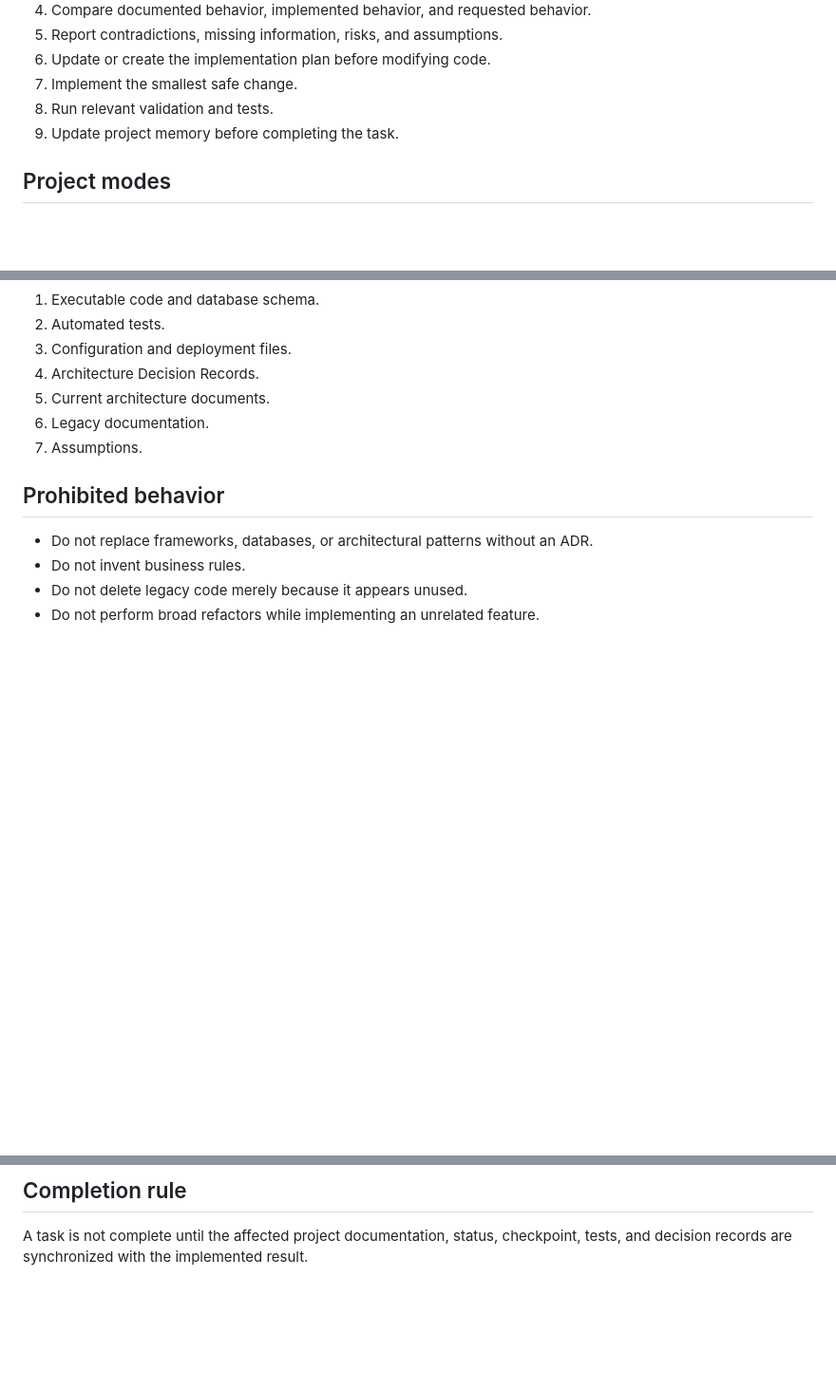
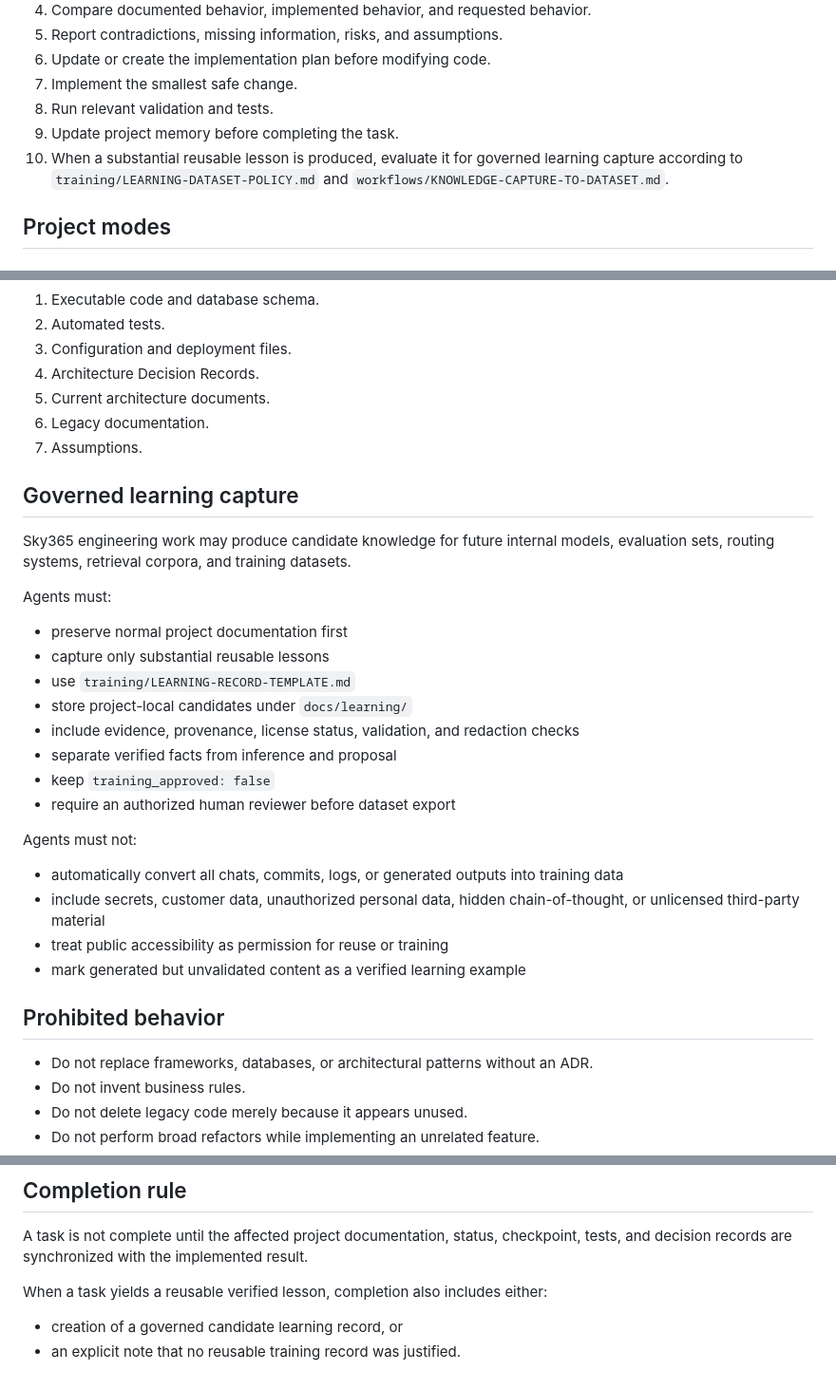
Before and after one commit to saskw2010/Sky365-Engineering-Knowledge-Base, a Markdown page: AGENTS.md, 3 parts joined by grey strips. Shown at 95% size. Drawn GitHub-style; blank space fills up the shorter version.

Commit message:
Add governed learning capture rules for future Sky365 datasets

```diff
--- a/AGENTS.md
+++ b/AGENTS.md
@@ -19,6 +19,7 @@ For every substantial task:
 7. Implement the smallest safe change.
 8. Run relevant validation and tests.
 9. Update project memory before completing the task.
+10. When a substantial reusable lesson is produced, evaluate it for governed learning capture according to `training/LEARNING-DATASET-POLICY.md` and `workflows/KNOWLEDGE-CAPTURE-TO-DATASET.md`.
 
 ## Project modes
 
@@ -62,6 +63,28 @@ Before production code:
 6. Legacy documentation.
 7. Assumptions.
 
+## Governed learning capture
+
+Sky365 engineering work may produce candidate knowledge for future internal models, evaluation sets, routing systems, retrieval corpora, and training datasets.
+
+Agents must:
+
+- preserve normal project documentation first
+- capture only substantial reusable lessons
+- use `training/LEARNING-RECORD-TEMPLATE.md`
+- store project-local candidates under `docs/learning/`
+- include evidence, provenance, license status, validation, and redaction checks
+- separate verified facts from inference and proposal
+- keep `training_approved: false`
+- require an authorized human reviewer before dataset export
+
+Agents must not:
+
+- automatically convert all chats, commits, logs, or generated outputs into training data
+- include secrets, customer data, unauthorized personal data, hidden chain-of-thought, or unlicensed third-party material
+- treat public accessibility as permission for reuse or training
+- mark generated but unvalidated content as a verified learning example
+
 ## Prohibited behavior
 
 - Do not replace frameworks, databases, or architectural patterns without an ADR.
@@ -74,3 +97,8 @@ Before production code:
 ## Completion rule
 
 A task is not complete until the affected project documentation, status, checkpoint, tests, and decision records are synchronized with the implemented result.
+
+When a task yields a reusable verified lesson, completion also includes either:
+
+- creation of a governed candidate learning record, or
+- an explicit note that no reusable training record was justified.
```
